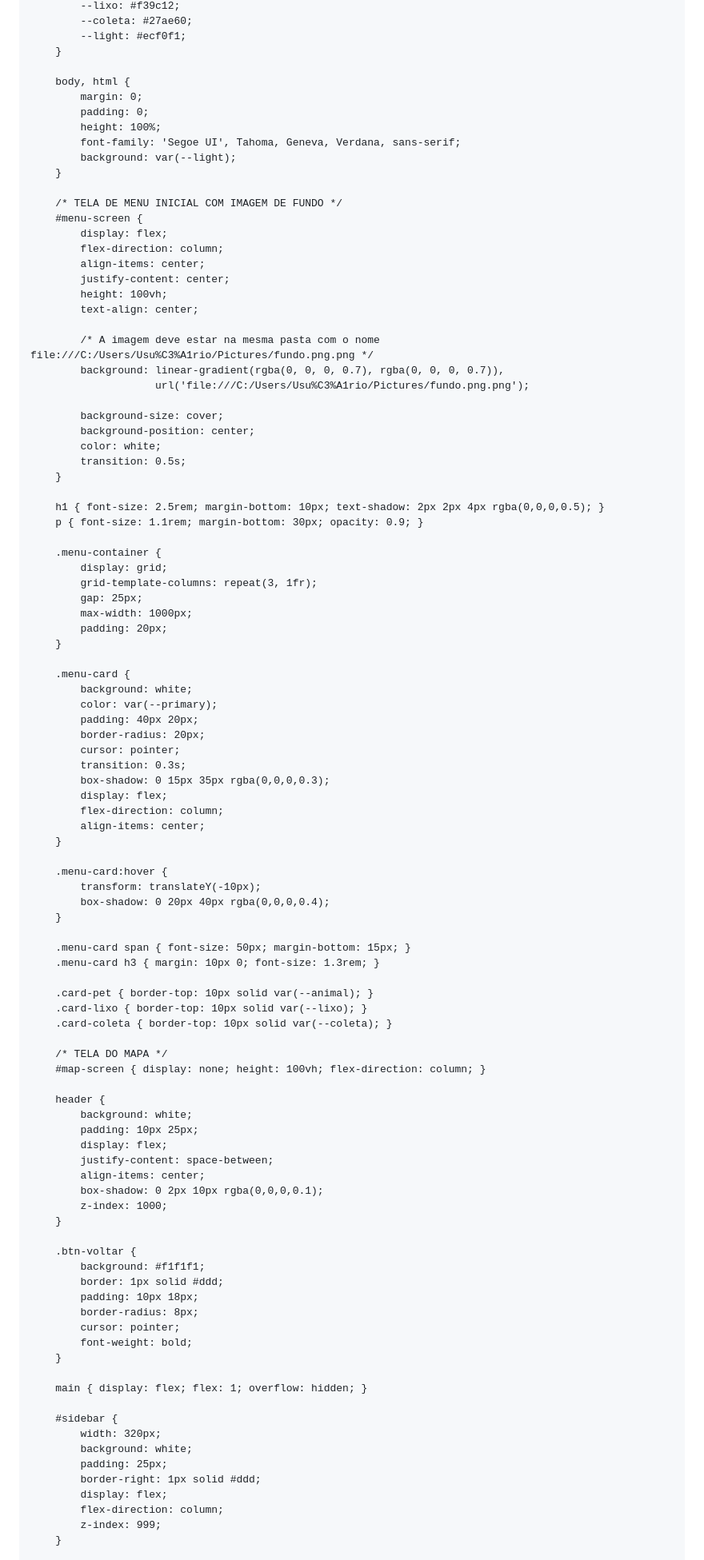
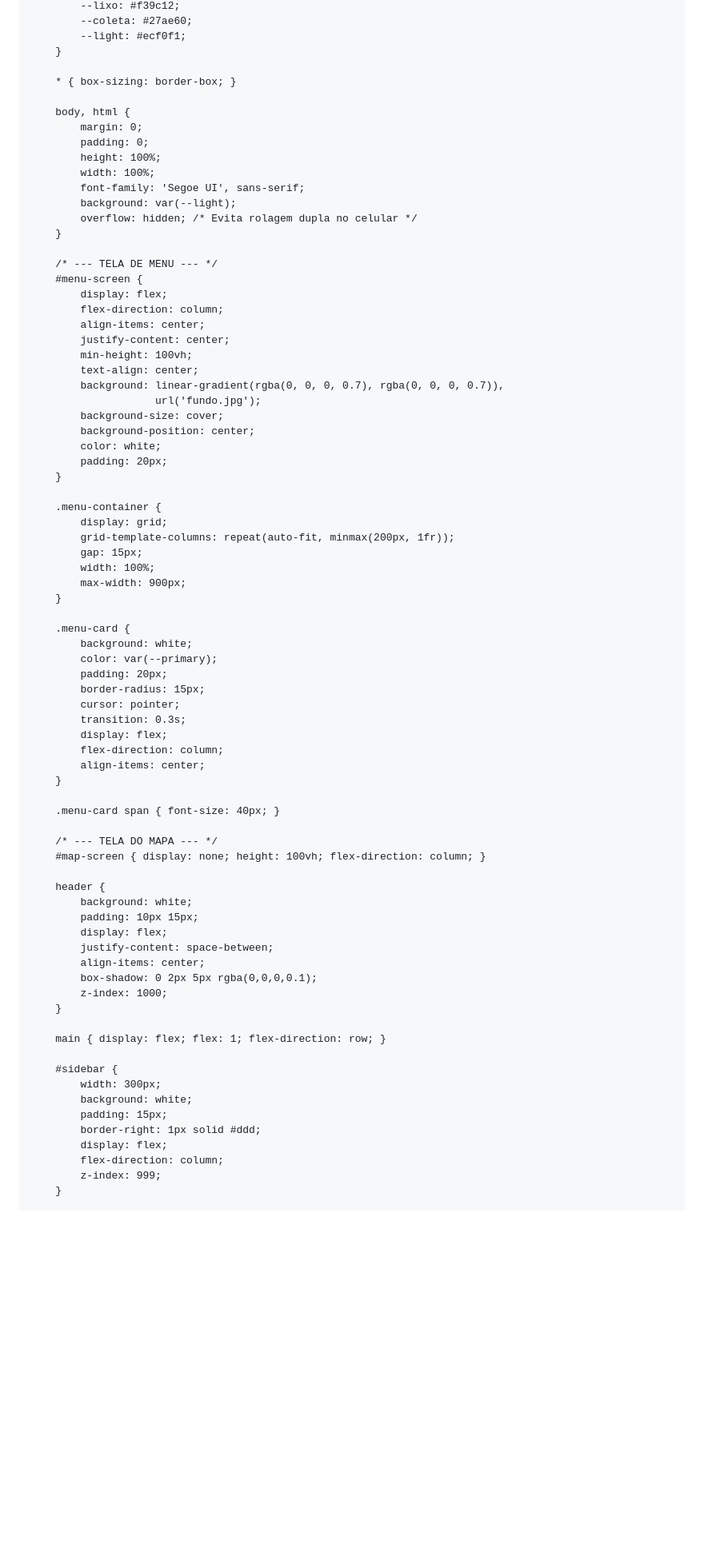
Before and after one commit to migs-007/portal-bes, a Markdown page: README.md, the part around one of its changes. Shown at 80% size. Rendered like a GitHub page; blank space fills up the shorter version.

```diff
--- a/README.md
+++ b/README.md
@@ -17,97 +17,75 @@
             --light: #ecf0f1;
         }
 
+        * { box-sizing: border-box; }
+
         body, html {
             margin: 0;
             padding: 0;
             height: 100%;
-            font-family: 'Segoe UI', Tahoma, Geneva, Verdana, sans-serif;
+            width: 100%;
+            font-family: 'Segoe UI', sans-serif;
             background: var(--light);
+            overflow: hidden; /* Evita rolagem dupla no celular */
         }
 
-        /* TELA DE MENU INICIAL COM IMAGEM DE FUNDO */
+        /* --- TELA DE MENU --- */
         #menu-screen {
             display: flex;
             flex-direction: column;
             align-items: center;
             justify-content: center;
-            height: 100vh;
+            min-height: 100vh;
             text-align: center;
-
-            /* A imagem deve estar na mesma pasta com o nome file:///C:/Users/Usu%C3%A1rio/Pictures/fundo.png.png */
             background: linear-gradient(rgba(0, 0, 0, 0.7), rgba(0, 0, 0, 0.7)),
-                        url('file:///C:/Users/Usu%C3%A1rio/Pictures/fundo.png.png');
-
+                        url('fundo.jpg');
             background-size: cover;
             background-position: center;
             color: white;
-            transition: 0.5s;
+            padding: 20px;
         }
-
-        h1 { font-size: 2.5rem; margin-bottom: 10px; text-shadow: 2px 2px 4px rgba(0,0,0,0.5); }
-        p { font-size: 1.1rem; margin-bottom: 30px; opacity: 0.9; }
 
         .menu-container {
             display: grid;
-            grid-template-columns: repeat(3, 1fr);
-            gap: 25px;
-            max-width: 1000px;
-            padding: 20px;
+            grid-template-columns: repeat(auto-fit, minmax(200px, 1fr));
+            gap: 15px;
+            width: 100%;
+            max-width: 900px;
         }
 
         .menu-card {
             background: white;
             color: var(--primary);
-            padding: 40px 20px;
-            border-radius: 20px;
+            padding: 20px;
+            border-radius: 15px;
             cursor: pointer;
             transition: 0.3s;
-            box-shadow: 0 15px 35px rgba(0,0,0,0.3);
             display: flex;
             flex-direction: column;
             align-items: center;
         }
 
-        .menu-card:hover {
-            transform: translateY(-10px);
-            box-shadow: 0 20px 40px rgba(0,0,0,0.4);
-        }
+        .menu-card span { font-size: 40px; }
 
-        .menu-card span { font-size: 50px; margin-bottom: 15px; }
-        .menu-card h3 { margin: 10px 0; font-size: 1.3rem; }
-
-        .card-pet { border-top: 10px solid var(--animal); }
-        .card-lixo { border-top: 10px solid var(--lixo); }
-        .card-coleta { border-top: 10px solid var(--coleta); }
-
-        /* TELA DO MAPA */
+        /* --- TELA DO MAPA --- */
         #map-screen { display: none; height: 100vh; flex-direction: column; }
 
         header {
             background: white;
-            padding: 10px 25px;
+            padding: 10px 15px;
             display: flex;
             justify-content: space-between;
             align-items: center;
-            box-shadow: 0 2px 10px rgba(0,0,0,0.1);
+            box-shadow: 0 2px 5px rgba(0,0,0,0.1);
             z-index: 1000;
         }
 
-        .btn-voltar {
-            background: #f1f1f1;
-            border: 1px solid #ddd;
-            padding: 10px 18px;
-            border-radius: 8px;
-            cursor: pointer;
-            font-weight: bold;
-        }
-
-        main { display: flex; flex: 1; overflow: hidden; }
+        main { display: flex; flex: 1; flex-direction: row; }
 
         #sidebar {
-            width: 320px;
+            width: 300px;
             background: white;
-            padding: 25px;
+            padding: 15px;
             border-right: 1px solid #ddd;
             display: flex;
             flex-direction: column;
```
Also changed, not shown: other parts of README.md (+44 -72 lines).
